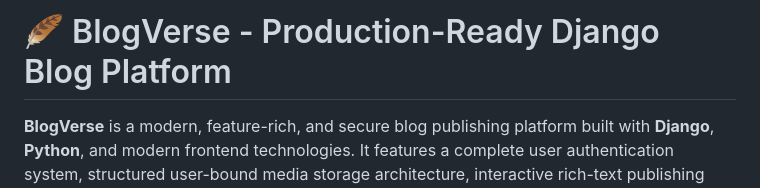
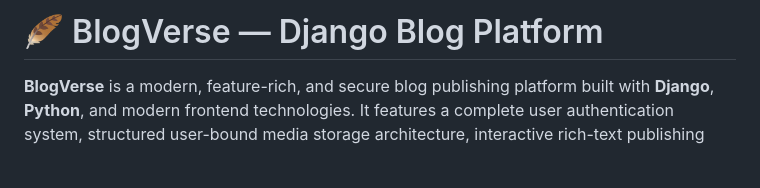
Before and after one commit to MarvinMathewIgnatious05/blog_website, a Markdown page: README.md, the part around the change. Rendered like a GitHub page; blank space fills up the shorter version.

Commit message:
Update README title format

```diff
--- a/README.md
+++ b/README.md
@@ -1,4 +1,4 @@
-# 🪶 BlogVerse - Production-Ready Django Blog Platform
+# 🪶 BlogVerse — Django Blog Platform
 
 **BlogVerse** is a modern, feature-rich, and secure blog publishing platform built with **Django**, **Python**, and modern frontend technologies. It features a complete user authentication system, structured user-bound media storage architecture, interactive rich-text publishing editor, category & tag organization, and responsive design.
 
```
